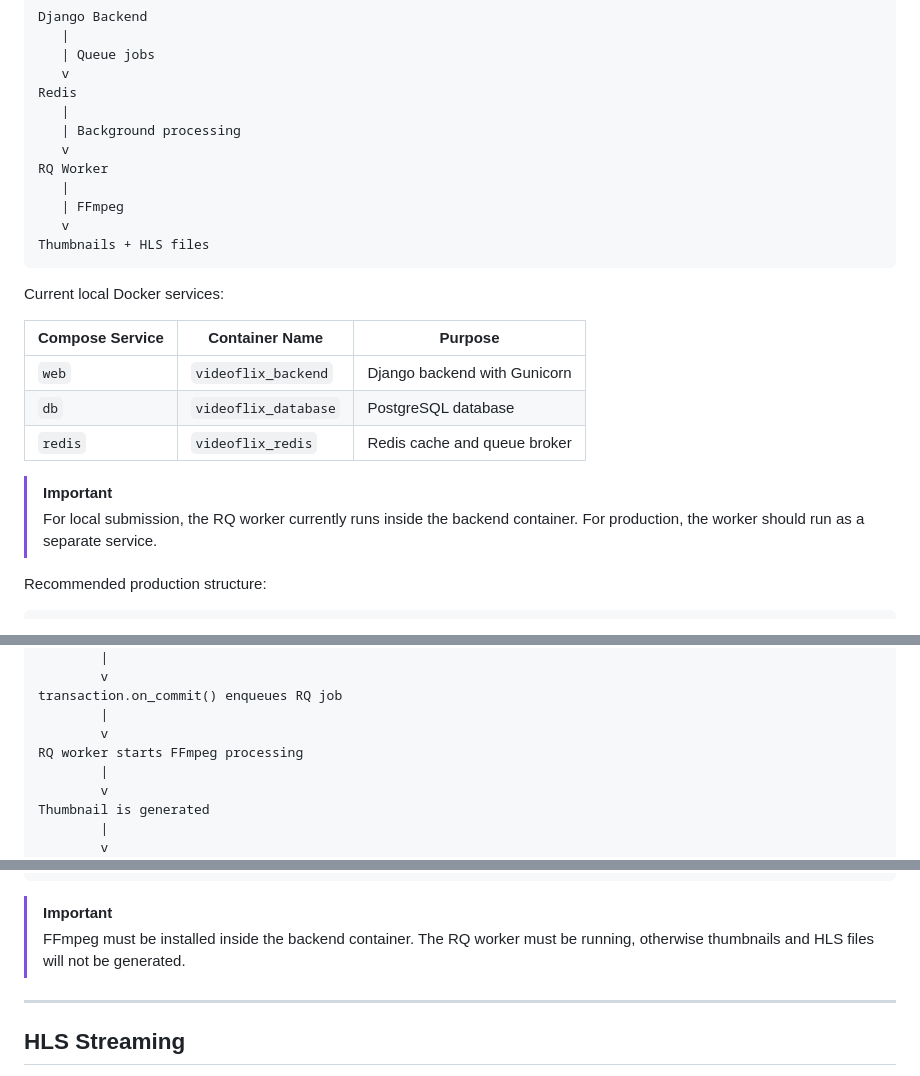
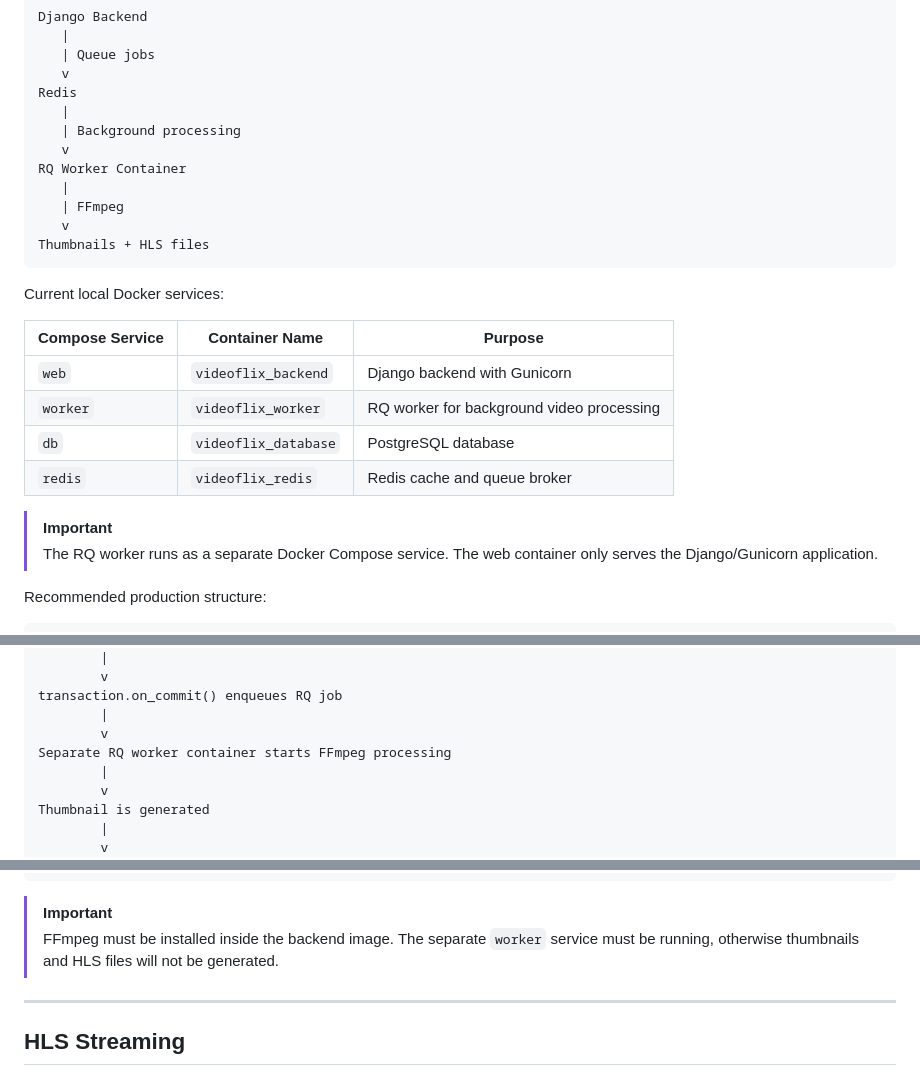
Before and after one commit to DrPinselbecher/Videoflix_Backend, a Markdown page: readme.md, 3 parts joined by grey strips. GitHub-like rendering.

````diff
--- a/readme.md
+++ b/readme.md
@@ -154,7 +157,7 @@ Redis
    |
    | Background processing
    v
-RQ Worker
+RQ Worker Container
    |
    | FFmpeg
    v
@@ -166,11 +169,12 @@ Current local Docker services:
 | Compose Service | Container Name | Purpose |
 |---|---|---|
 | `web` | `videoflix_backend` | Django backend with Gunicorn |
+| `worker` | `videoflix_worker` | RQ worker for background video processing |
 | `db` | `videoflix_database` | PostgreSQL database |
 | `redis` | `videoflix_redis` | Redis cache and queue broker |
 
 > [!IMPORTANT]
-> For local submission, the RQ worker currently runs inside the backend container. For production, the worker should run as a separate service.
+> The RQ worker runs as a separate Docker Compose service. The web container only serves the Django/Gunicorn application.
 
 Recommended production structure:
 
@@ -647,7 +681,7 @@ post_save signal is triggered
 transaction.on_commit() enqueues RQ job
         |
         v
-RQ worker starts FFmpeg processing
+Separate RQ worker container starts FFmpeg processing
         |
         v
 Thumbnail is generated
@@ -679,7 +713,7 @@ media/hls/<video_id>/
 ```
 
 > [!IMPORTANT]
-> FFmpeg must be installed inside the backend container. The RQ worker must be running, otherwise thumbnails and HLS files will not be generated.
+> FFmpeg must be installed inside the backend image. The separate `worker` service must be running, otherwise thumbnails and HLS files will not be generated.
 
 ---
 
````
Also changed, not shown: other parts of readme.md (+59 -11 lines).
